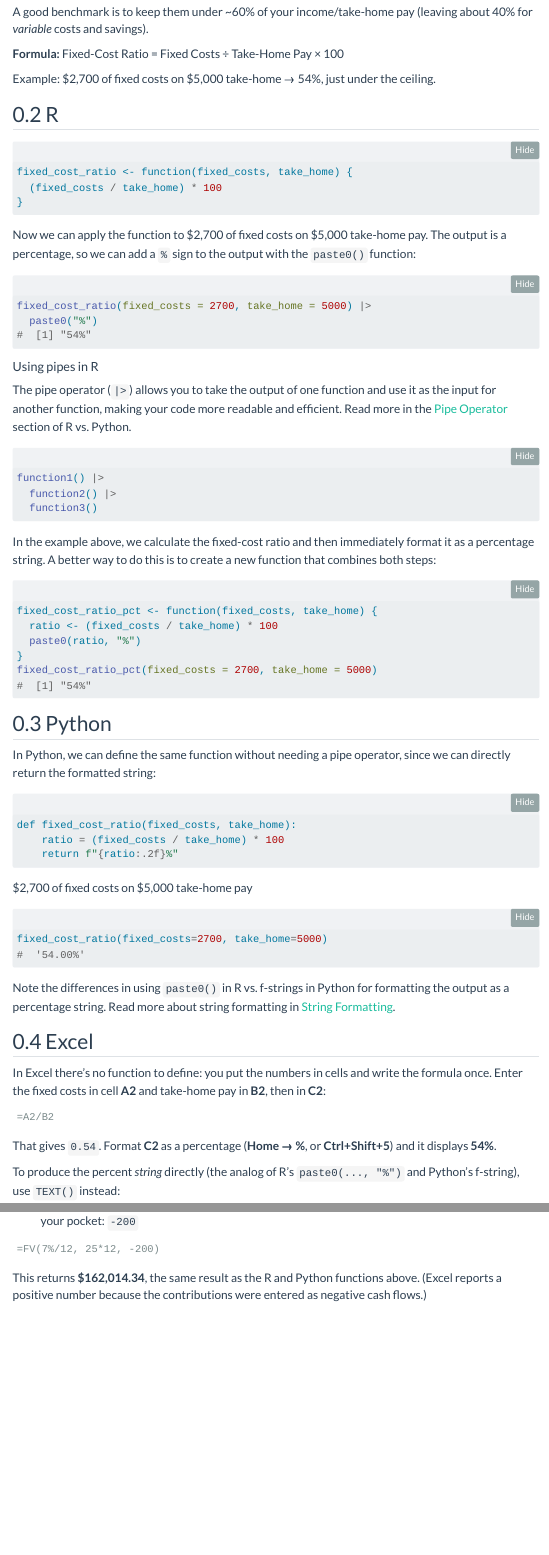
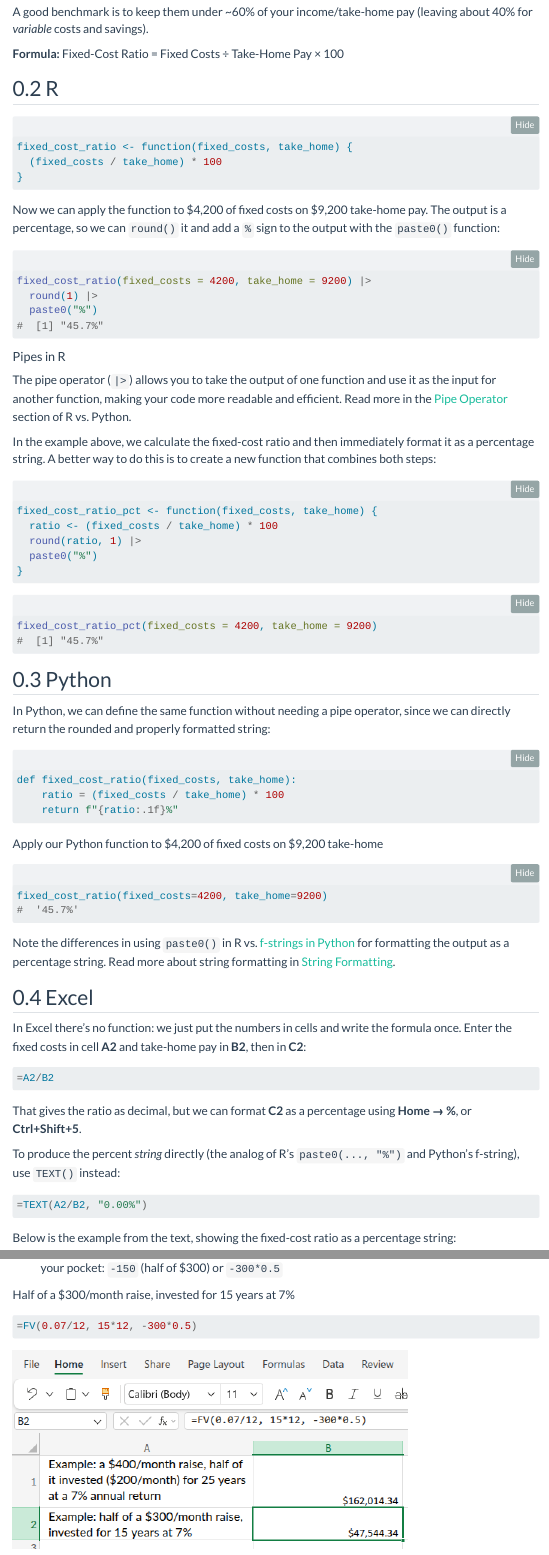
Before and after one commit to mjfrigaard/dev-fm-finance, a Quarto document (income.qmd): the page in a window 1100 px wide, from 810 px down, and a second part further down, joined at a grey line. Rendered offline with R 4.5, knitr and Pandoc in place of Quarto, with nearby package versions; some code elsewhere in the file could not run offline; menus at the side of the page are left out; long lines of code are wrapped.

Commit message:
publish current version

````diff
--- a/income.qmd
+++ b/income.qmd
@@ -51,8 +51,6 @@ A good benchmark is to keep them under \~60% of your income/take-home pay (leavi
 
 **Formula:** Fixed-Cost Ratio = Fixed Costs ÷ Take-Home Pay × 100
 
-Example: \$2,700 of fixed costs on \$5,000 take-home → 54%, just under the ceiling.
-
 ::: panel-tabset
 
 ## R
@@ -64,23 +62,18 @@ fixed_cost_ratio <- function(fixed_costs, take_home) {
 }
 ```
 
-Now we can apply the function to \$2,700 of fixed costs on \$5,000 take-home pay. The output is a percentage, so we can add a `%` sign to the output with the `paste0()` function:
+Now we can apply the function to \$4,200 of fixed costs on \$9,200 take-home pay. The output is a percentage, so we can `round()` it and add a `%` sign to the output with the `paste0()` function:
 
 ```{r}
 #| label: fixed-cost-r-apply
-fixed_cost_ratio(fixed_costs = 2700, take_home = 5000) |>
+fixed_cost_ratio(fixed_costs = 4200, take_home = 9200) |>
+  round(1) |>
   paste0("%")
 ```
 
-#### Using pipes in R {.unnumbered}
+#### Pipes in R {.unnumbered}
 
 The pipe operator (`|>`) allows you to take the output of one function and use it as the input for another function, making your code more readable and efficient. Read more in the [Pipe Operator](r_vs_py.qmd#sec-pipe-operator) section of R vs. Python.
-
-``` r
-function1() |>
-  function2() |>
-  function3()
-```
 
 In the example above, we calculate the fixed-cost ratio and then immediately format it as a percentage string. A better way to do this is to create a new function that combines both steps:
 
@@ -88,45 +81,50 @@ In the example above, we calculate the fixed-cost ratio and then immediately for
 #| label: fixed-cost-r-pipe
 fixed_cost_ratio_pct <- function(fixed_costs, take_home) {
   ratio <- (fixed_costs / take_home) * 100
-  paste0(ratio, "%")
+  round(ratio, 1) |>
+  paste0("%")
 }
-fixed_cost_ratio_pct(fixed_costs = 2700, take_home = 5000)
+```
+
+```{r}
+#| label: fixed-cost-r-pipe-apply
+fixed_cost_ratio_pct(fixed_costs = 4200, take_home = 9200)
 ```
 
 ## Python
 
-In Python, we can define the same function without needing a pipe operator, since we can directly return the formatted string:
+In Python, we can define the same function without needing a pipe operator, since we can directly return the rounded and properly formatted string:
 
 ```{python}
 #| label: fixed-cost-py
 def fixed_cost_ratio(fixed_costs, take_home):
     ratio = (fixed_costs / take_home) * 100
-    return f"{ratio:.2f}%"
+    return f"{ratio:.1f}%"
 ```
 
-\$2,700 of fixed costs on \$5,000 take-home pay
+Apply our Python function to \$4,200 of fixed costs on \$9,200 take-home
 
 ```{python}
 #| label: fixed-cost-py-apply
-fixed_cost_ratio(fixed_costs=2700, take_home=5000)
+fixed_cost_ratio(fixed_costs=4200, take_home=9200)
 ```
 
-Note the differences in using `paste0()` in R vs. f-strings in Python for formatting the output as a percentage string. Read more about string formatting in [String Formatting](r_vs_py.qmd#sec-string-formatting).
+Note the differences in using `paste0()` in R vs. [f-strings in Python](https://docs.python.org/3/tutorial/inputoutput.html#formatted-string-literals) for formatting the output as a percentage string. Read more about string formatting in [String Formatting](r_vs_py.qmd#sec-string-formatting).
 
 ## Excel
 
-In Excel there's no function to define: you put the numbers in cells and write the formula once. Enter the fixed costs in cell **A2** and take-home pay in **B2**, then in **C2**:
+In Excel there's no function: we just put the numbers in cells and write the formula once. Enter the fixed costs in cell **A2** and take-home pay in **B2**, then in **C2**:
 
-```excel
+```swift
 =A2/B2
 ```
 
-That gives `0.54`. Format **C2** as a percentage (**Home → %**, or **Ctrl+Shift+5**) and it displays **54%**.
+That gives the ratio as decimal, but we can format **C2** as a percentage using **Home → %**, or **Ctrl+Shift+5**.
 
 To produce the percent *string* directly (the analog of R's `paste0(..., "%")` and Python's f-string), use `TEXT()` instead:
 
-```excel
+```swift
 =TEXT(A2/B2, "0.00%")
 ```
 
-This returns the text `"54.00%"`, matching the Python output above.
+Below is the example from the text, showing the fixed-cost ratio as a percentage string:
@@ -193 +191,0 @@ This is exactly what Excel's built-in **`FV()`** (future value) function is for,
-- `pmt` --- the amount invested each period, entered as a **negative** number because it's cash leaving your pocket: `-200`
@@ -194,8 +194,11 @@ This is exactly what Excel's built-in **`FV()`** (future value) function is for,
+- `pmt` is the amount invested each period, entered as a *negative* number because it's cash leaving your pocket: `-150` (half of $300) or `-300*0.5`
 
-```excel
-=FV(7%/12, 25*12, -200)
+Half of a $300/month raise, invested for 15 years at 7%
+
+```swift
+=FV(0.07/12, 15*12, -300*0.5)
 ```
 
-This returns **\$162,014.34**, the same result as the R and Python functions above. (Excel reports a positive number because the contributions were entered as negative cash flows.)
+![](img/income-future-value.png){width="75%" fig-align='center'}
 
 :::
````
Also changed, not shown: .quarto/idx/income.qmd.json, img/income-fixed-cost-ratio-perc.png (added), img/income-fixed-cost-ratio-text-perc.png (added), img/income-fixed-cost-ratio.png (added), img/income-future-value.png (added), img/tracking_spending-bank-statement.png (added), img/tracking_spending-ifs.png (added), income.qmd (9 more changed lines), 7 other files.
